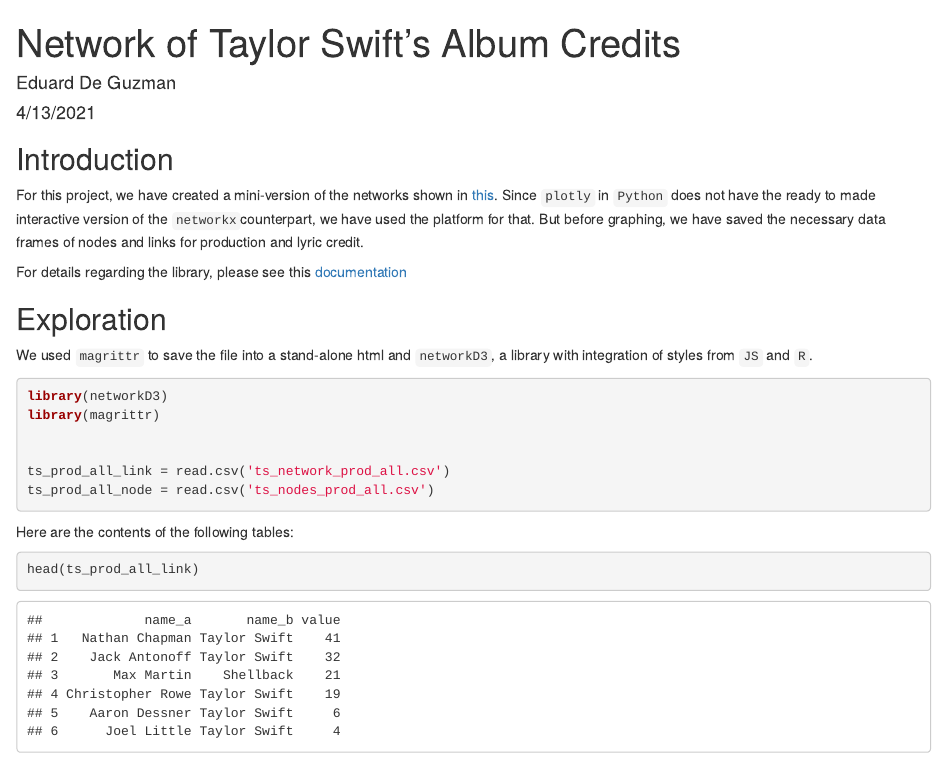
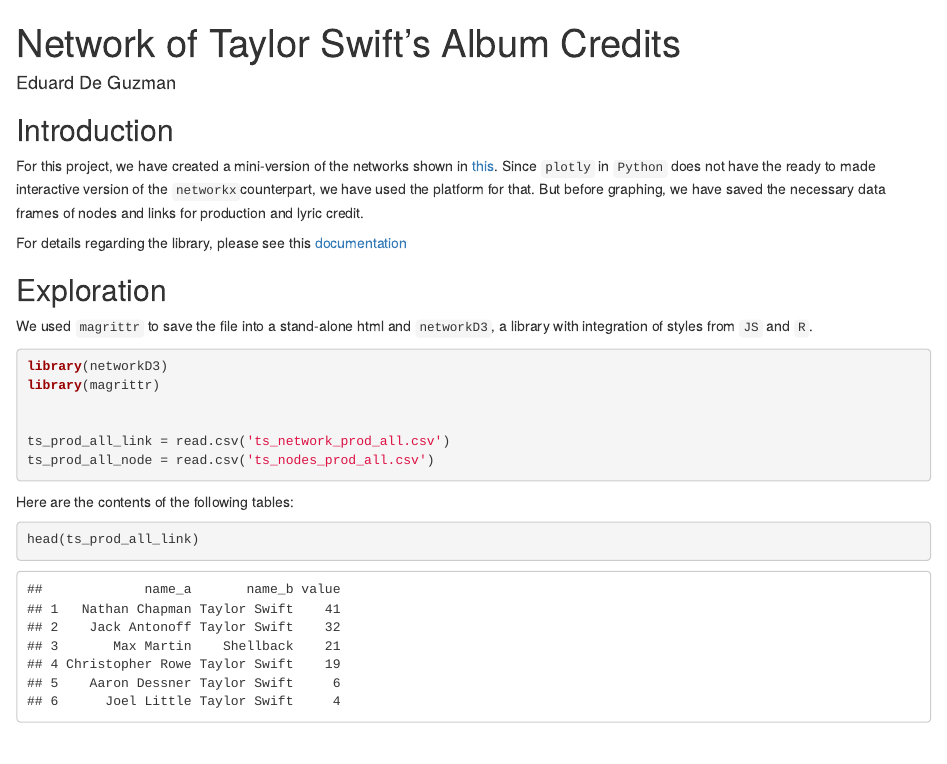
Before and after one commit to sonic-edgehog/sonic-edgehog.github.io, an R Markdown document (codes/Tailor_project.Rmd): the page in a window 1100 px wide, from its top. Rendered offline with R 4.5, knitr and Pandoc, with nearby package versions; some code elsewhere in the file could not run offline.

Commit message:
Updated the markdown

```diff
--- a/codes/Tailor_project.Rmd
+++ b/codes/Tailor_project.Rmd
@@ -1,7 +1,6 @@
 ---
 title: "Network of Taylor Swift's Album Credits"
 author: "Eduard De Guzman"
-date: "4/13/2021"
 output: html_document
 ---
 
```
